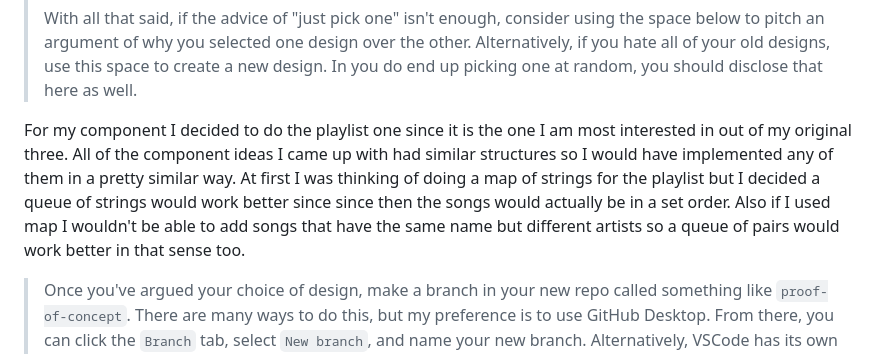
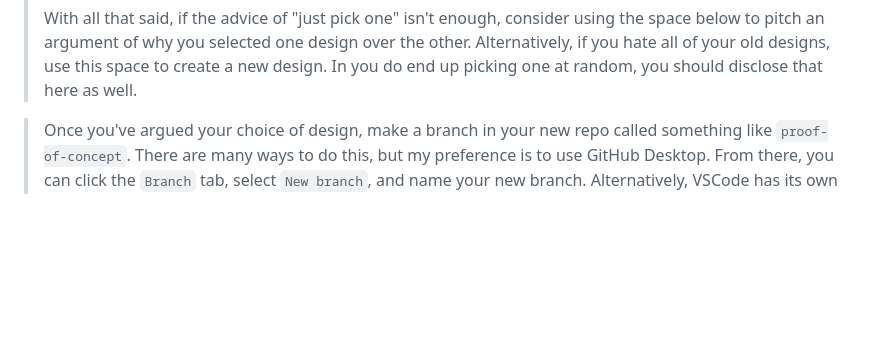
Before and after one commit to anna-mansur/Portfolio-Project, a Markdown page: doc/02-component-proof-of-concept/02-component-proof-of-concept.md, the part around the change. Drawn GitHub-style; blank space fills up the shorter version.

Commit message:
Updated 02-component-proof-of-concept

```diff
--- a/doc/02-component-proof-of-concept/02-component-proof-of-concept.md
+++ b/doc/02-component-proof-of-concept/02-component-proof-of-concept.md
@@ -105,9 +105,6 @@ Below is further rationale/explanation for the rubric items above:
 > the other. Alternatively, if you hate all of your old designs, use this space
 > to create a new design. In you do end up picking one at random, you should
 > disclose that here as well.
-
-For my component I decided to do the playlist one since it is the one I am
-most interested in out of my original three. All of the component ideas I came up with had similar structures so I would have implemented any of them in a pretty similar way. At first I was thinking of doing a map of strings for the playlist but I decided a queue of strings would work better since since then the songs would actually be in a set order. Also if I used map I wouldn't be able to add songs that have the same name but different artists so a queue of pairs would work better in that sense too.
 
 > Once you've argued your choice of design, make a branch in your new repo called
 > something like `proof-of-concept`. There are many ways to do this, but my
```
